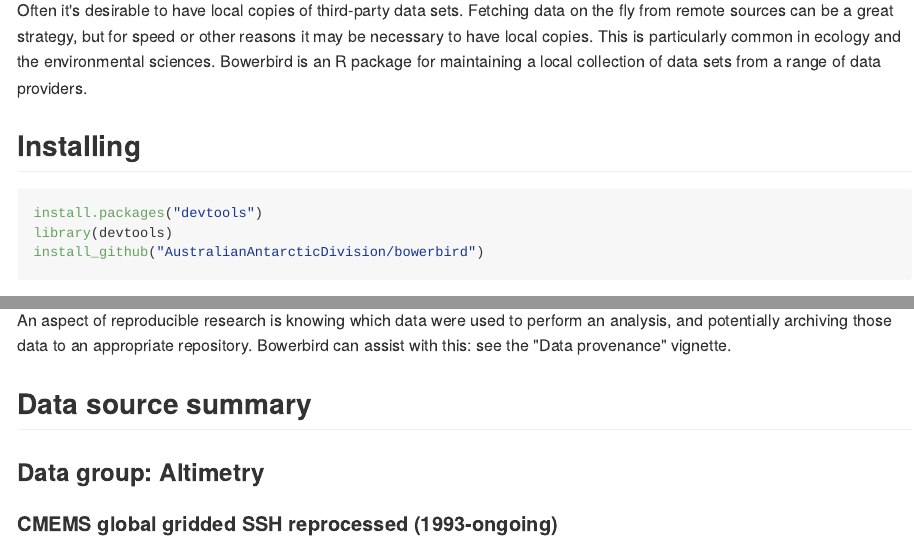
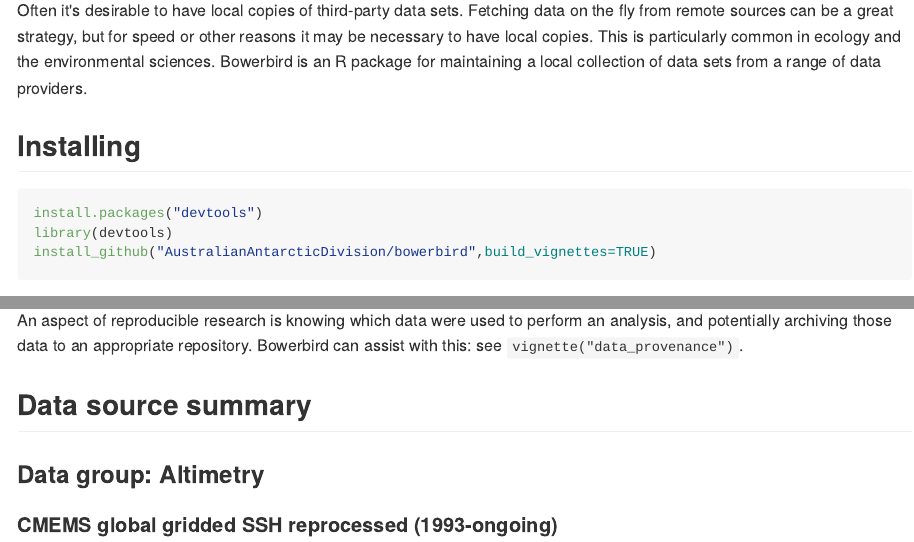
Before and after one commit to ropensci/bowerbird, an R Markdown document (README.Rmd): the page in a window 1100 px wide, from 110 px down, and a second part further down, joined at a grey line. The pictures show the output file README.md that the author committed with the source, drawn offline in the style of GitHub; long lines of code are wrapped; badge pictures from the web are left out.

Commit message:
readme tweaks

````diff
--- a/README.Rmd
+++ b/README.Rmd
@@ -25,7 +25,7 @@
 ```{r eval=FALSE}
 install.packages("devtools")
 library(devtools)
-install_github("AustralianAntarcticDivision/bowerbird")
+install_github("AustralianAntarcticDivision/bowerbird",build_vignettes=TRUE)
 ```
 
 Bowerbird uses the third-party utility `wget` to do the heavy lifting of recursively downloading files from data providers. `wget` is typically installed by default on Linux.
@@ -162,7 +162,7 @@
 
 ### Data provenance and reproducible research
 
-An aspect of reproducible research is knowing which data were used to perform an analysis, and potentially archiving those data to an appropriate repository. Bowerbird can assist with this: see the "Data provenance" vignette.
+An aspect of reproducible research is knowing which data were used to perform an analysis, and potentially archiving those data to an appropriate repository. Bowerbird can assist with this: see `vignette("data_provenance")`.
 
 
 ## Data source summary
````
Also changed, not shown: README.md.
